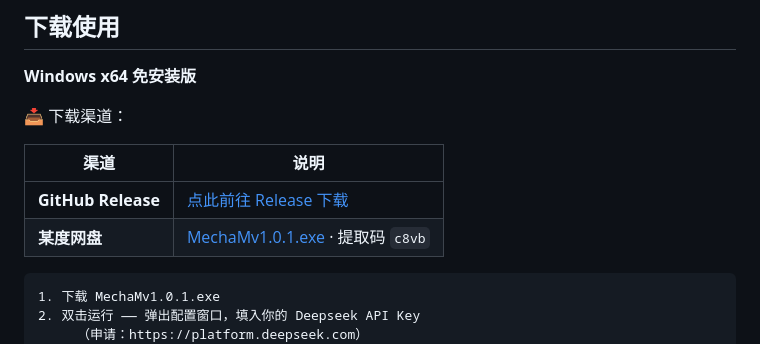
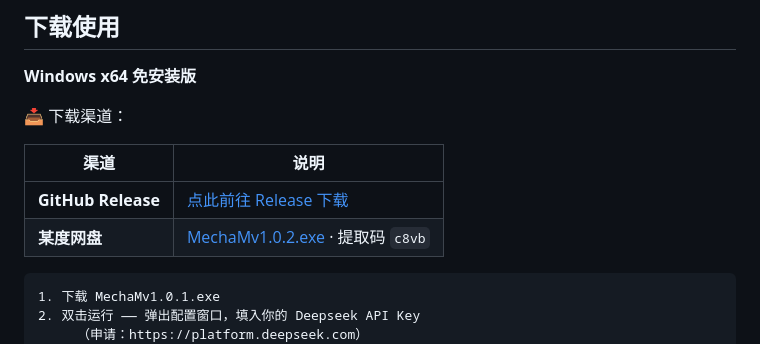
Before and after one commit to LuckLuffy/MechabellumData, a Markdown page: README.md, the part around the change. GitHub-like rendering.

````diff
--- a/README.md
+++ b/README.md
@@ -15,7 +15,7 @@
 | 渠道 | 说明 |
 |------|------|
 | **GitHub Release** | [点此前往 Release 下载](https://github.com/LuckLuffy/MechabellumData/releases) |
-| **某度网盘** | [MechaMv1.0.1.exe](https://pan.baidu.com/s/1Uh4TK22pMv1Z5QdqvBaMBQ?pwd=c8vb) · 提取码 `c8vb` |
+| **某度网盘** | [MechaMv1.0.2.exe](https://pan.baidu.com/s/1Uh4TK22pMv1Z5QdqvBaMBQ?pwd=c8vb) · 提取码 `c8vb` |
 
 ```
 1. 下载 MechaMv1.0.1.exe
````
